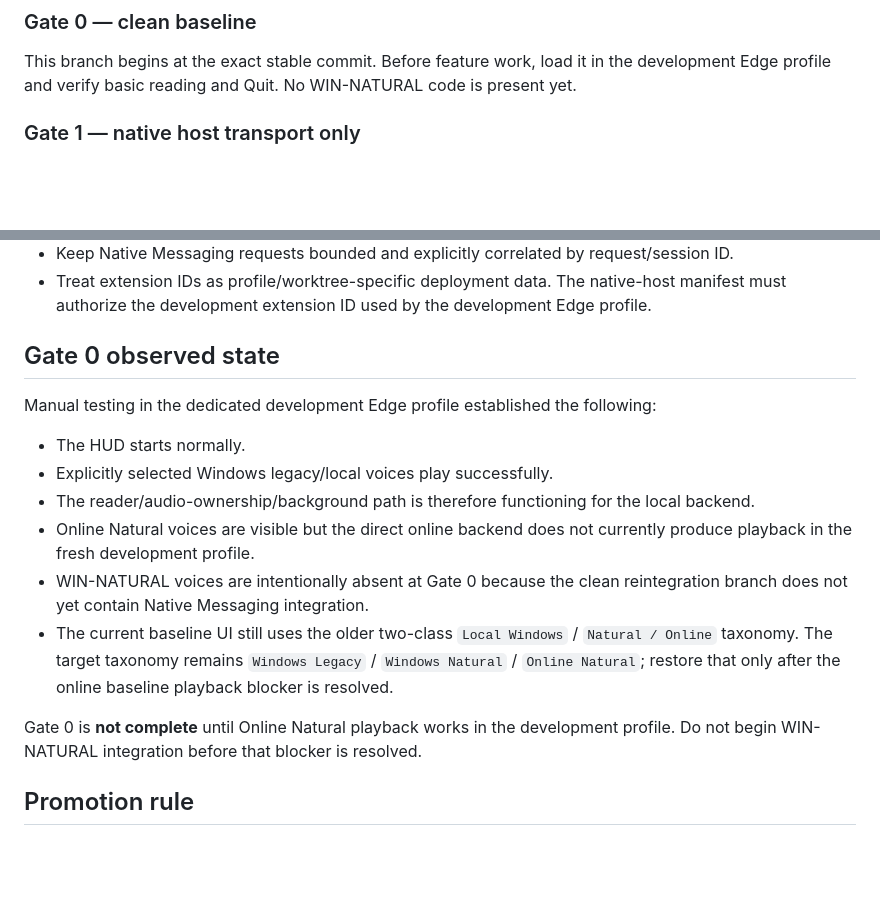
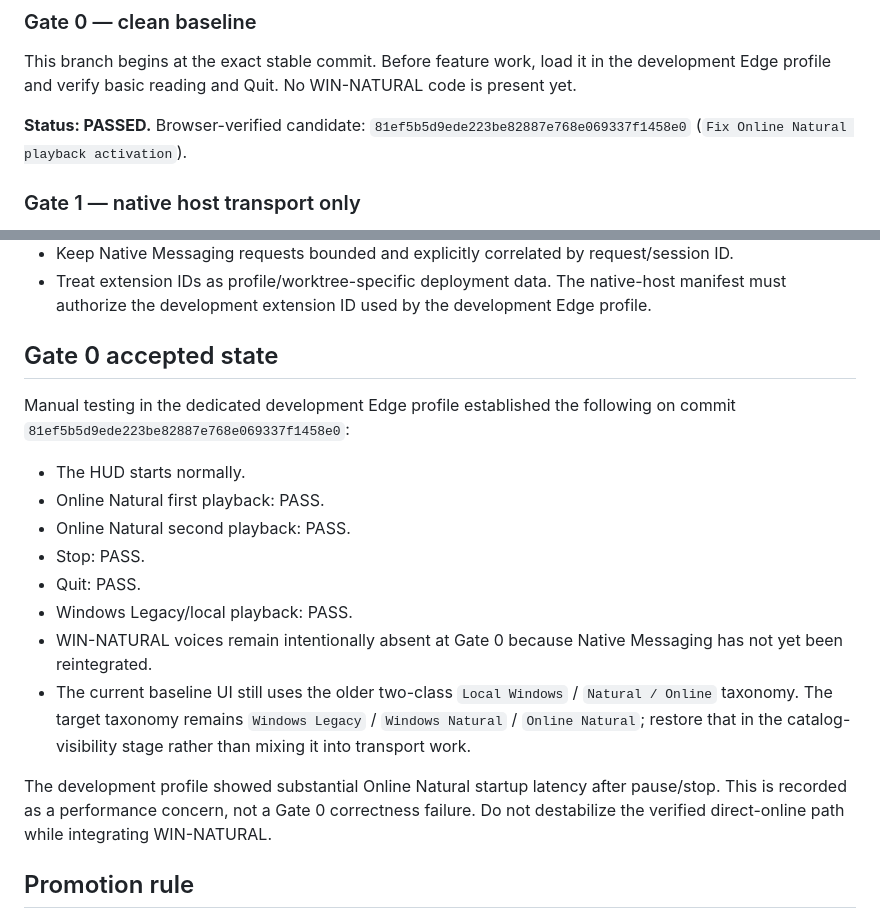
Before and after one commit to sguzman/edge-tts, a Markdown page: docs/WIN_NATURAL_V2_PLAN.md, 2 parts joined by grey strips. Drawn GitHub-style; blank space fills up the shorter version.

Commit message:
Record Gate 0 browser acceptance

```diff
--- a/docs/WIN_NATURAL_V2_PLAN.md
+++ b/docs/WIN_NATURAL_V2_PLAN.md
@@ -17,6 +17,8 @@ The first WIN-NATURAL integration mixed native transport, voice discovery, speec
 ### Gate 0 — clean baseline
 
 This branch begins at the exact stable commit. Before feature work, load it in the development Edge profile and verify basic reading and Quit. No WIN-NATURAL code is present yet.
+
+**Status: PASSED.** Browser-verified candidate: `81ef5b5d9ede223be82887e768e069337f1458e0` (`Fix Online Natural playback activation`).
 
 ### Gate 1 — native host transport only
 
@@ -75,18 +77,20 @@ Only after browser QA of the exact candidate commit may it be considered for `st
 - Keep Native Messaging requests bounded and explicitly correlated by request/session ID.
 - Treat extension IDs as profile/worktree-specific deployment data. The native-host manifest must authorize the development extension ID used by the development Edge profile.
 
-## Gate 0 observed state
+## Gate 0 accepted state
 
-Manual testing in the dedicated development Edge profile established the following:
+Manual testing in the dedicated development Edge profile established the following on commit `81ef5b5d9ede223be82887e768e069337f1458e0`:
 
 - The HUD starts normally.
-- Explicitly selected Windows legacy/local voices play successfully.
-- The reader/audio-ownership/background path is therefore functioning for the local backend.
-- Online Natural voices are visible but the direct online backend does not currently produce playback in the fresh development profile.
-- WIN-NATURAL voices are intentionally absent at Gate 0 because the clean reintegration branch does not yet contain Native Messaging integration.
-- The current baseline UI still uses the older two-class `Local Windows` / `Natural / Online` taxonomy. The target taxonomy remains `Windows Legacy` / `Windows Natural` / `Online Natural`; restore that only after the online baseline playback blocker is resolved.
+- Online Natural first playback: PASS.
+- Online Natural second playback: PASS.
+- Stop: PASS.
+- Quit: PASS.
+- Windows Legacy/local playback: PASS.
+- WIN-NATURAL voices remain intentionally absent at Gate 0 because Native Messaging has not yet been reintegrated.
+- The current baseline UI still uses the older two-class `Local Windows` / `Natural / Online` taxonomy. The target taxonomy remains `Windows Legacy` / `Windows Natural` / `Online Natural`; restore that in the catalog-visibility stage rather than mixing it into transport work.
 
-Gate 0 is **not complete** until Online Natural playback works in the development profile. Do not begin WIN-NATURAL integration before that blocker is resolved.
+The development profile showed substantial Online Natural startup latency after pause/stop. This is recorded as a performance concern, not a Gate 0 correctness failure. Do not destabilize the verified direct-online path while integrating WIN-NATURAL.
 
 ## Promotion rule
 
```
